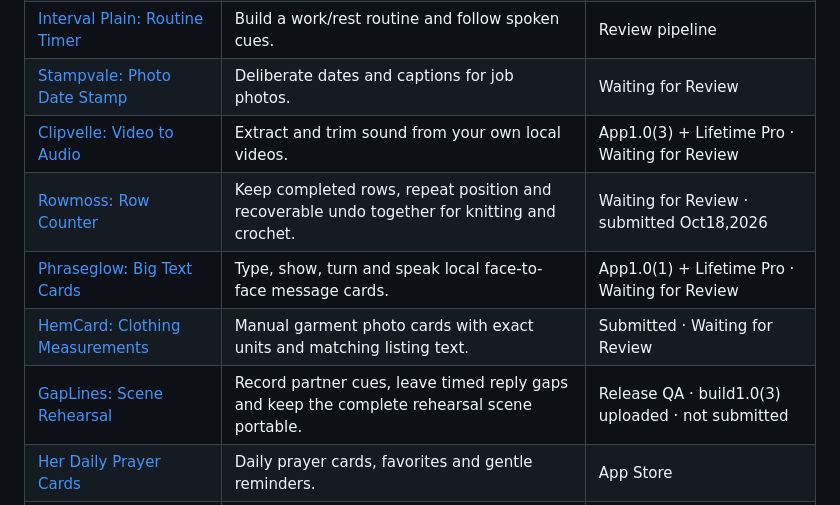
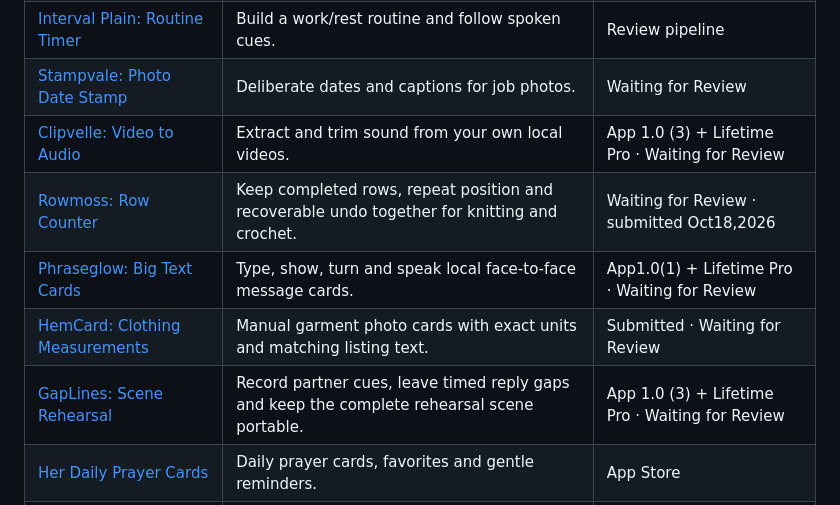
Before and after one commit to sepidehdalir/ios-app-portfolio, a Markdown page: README.md, the part around the change. GitHub-like rendering.

Commit message:
Record GapLines app and Lifetime Pro Waiting for Review

```diff
--- a/README.md
+++ b/README.md
@@ -31,11 +31,11 @@ This collection brings together **20 product case studies**, including **11 apps
 | [Scrollmere: Long Screenshot](projects/scrollmere.md) | Turn overlapping screenshots into one long image. | Review pipeline |
 | [Interval Plain: Routine Timer](projects/interval-plain.md) | Build a work/rest routine and follow spoken cues. | Review pipeline |
 | [Stampvale: Photo Date Stamp](projects/stampvale.md) | Deliberate dates and captions for job photos. | Waiting for Review |
-| [Clipvelle: Video to Audio](projects/clipvelle.md) | Extract and trim sound from your own local videos. | App1.0(3) + Lifetime Pro · Waiting for Review |
+| [Clipvelle: Video to Audio](projects/clipvelle.md) | Extract and trim sound from your own local videos. | App 1.0 (3) + Lifetime Pro · Waiting for Review |
 | [Rowmoss: Row Counter](projects/rowmoss.md) | Keep completed rows, repeat position and recoverable undo together for knitting and crochet. | Waiting for Review · submitted Oct18,2026 |
 | [Phraseglow: Big Text Cards](projects/phraseglow.md) | Type, show, turn and speak local face-to-face message cards. | App1.0(1) + Lifetime Pro · Waiting for Review |
 | [HemCard: Clothing Measurements](projects/hemcard.md) | Manual garment photo cards with exact units and matching listing text. | Submitted · Waiting for Review |
-| [GapLines: Scene Rehearsal](projects/gaplines.md) | Record partner cues, leave timed reply gaps and keep the complete rehearsal scene portable. | Release QA · build1.0(3) uploaded · not submitted |
+| [GapLines: Scene Rehearsal](projects/gaplines.md) | Record partner cues, leave timed reply gaps and keep the complete rehearsal scene portable. | App 1.0 (3) + Lifetime Pro · Waiting for Review |
 | [Her Daily Prayer Cards](projects/her-daily-prayer-cards.md) | Daily prayer cards, favorites and gentle reminders. | App Store |
 | [Culina: Cooking Converter](projects/culina.md) | Recipe conversions with ingredient context. | App Store |
 | [Lumino Daily Reflection](projects/lumino.md) | A quiet space for reflection and journaling. | App Store |
```
Also changed, not shown: projects/gaplines.md (+4 -4 lines).
